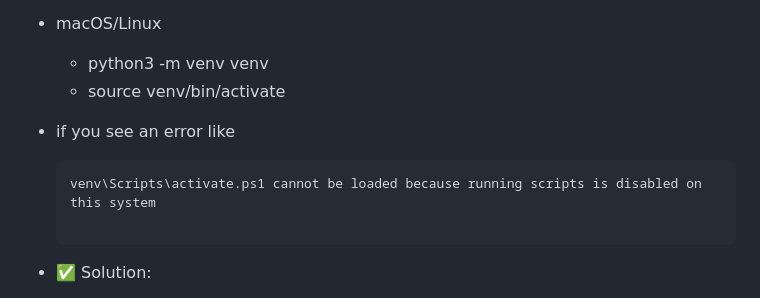
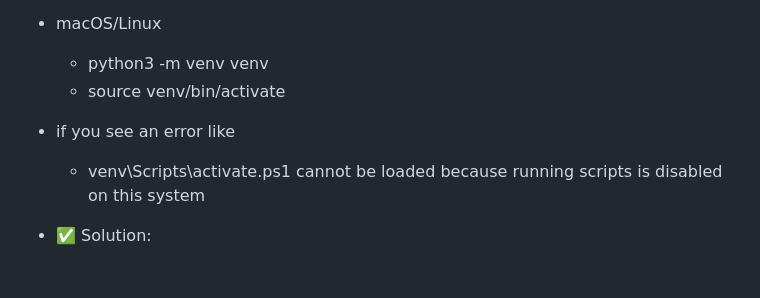
Before and after one commit to Ali-Ashraf-510/HotelWebsite, a Markdown page: README.md, the part around the change. Rendered like a GitHub page; blank space fills up the shorter version.

````diff
--- a/README.md
+++ b/README.md
@@ -95,10 +95,9 @@ cd HotelWebsite
       - python3 -m venv venv
       - source venv/bin/activate
    - if you see an error like
-     ```
-     venv\Scripts\activate.ps1 cannot be loaded because running scripts is disabled on this system
 
-     ```
+      - venv\Scripts\activate.ps1 cannot be loaded because running scripts is disabled on this system
+
    - ✅ Solution:
 
      - Open PowerShell as Administrator
````
